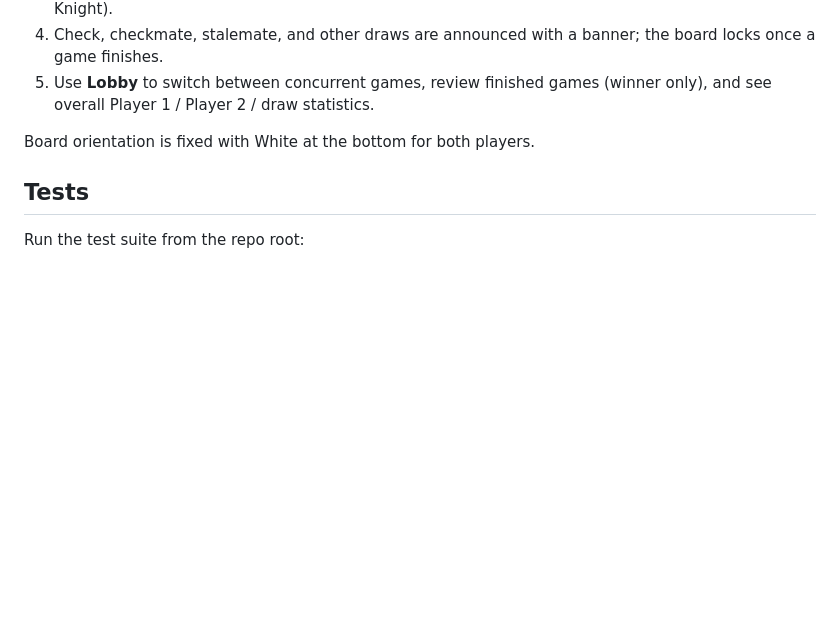
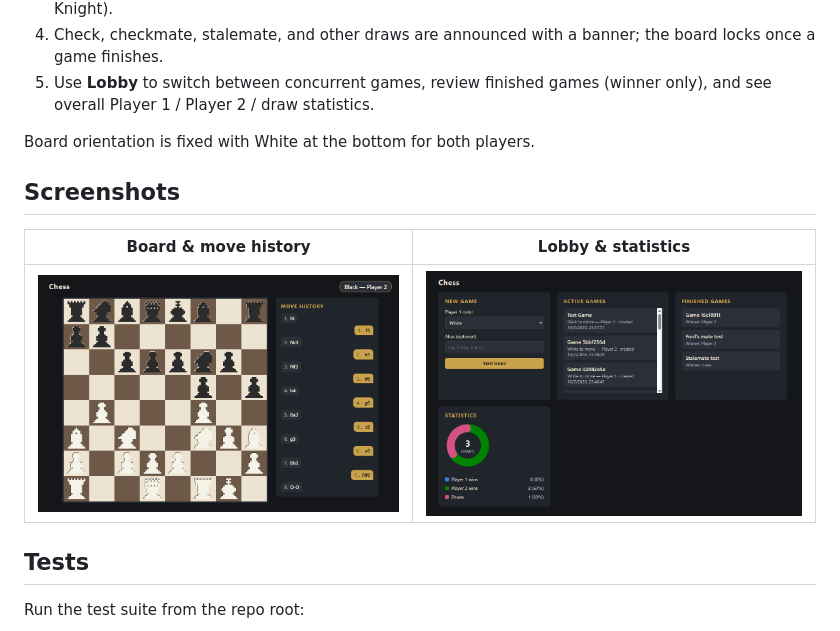
Before and after one commit to heapy2026/modulo-ia-chess-web, a Markdown page: README.md, the part around the change. GitHub-like rendering; pictures changed too: static/screenshots/board-move-history.png (added), static/screenshots/lobby-stats.png (added); blank space fills up the shorter version.

Commit message:
Add screenshots for board move history and lobby statistics to README

```diff
--- a/README.md
+++ b/README.md
@@ -73,6 +73,12 @@ Open [http://localhost:5000](http://localhost:5000) in a browser to play.
 
 Board orientation is fixed with White at the bottom for both players.
 
+## Screenshots
+
+| Board & move history | Lobby & statistics |
+| --- | --- |
+| ![Board with move history panel](static/screenshots/board-move-history.png) | ![Lobby with active/finished games and stats donut chart](static/screenshots/lobby-stats.png) |
+
 ## Tests
 
 Run the test suite from the repo root:
```
